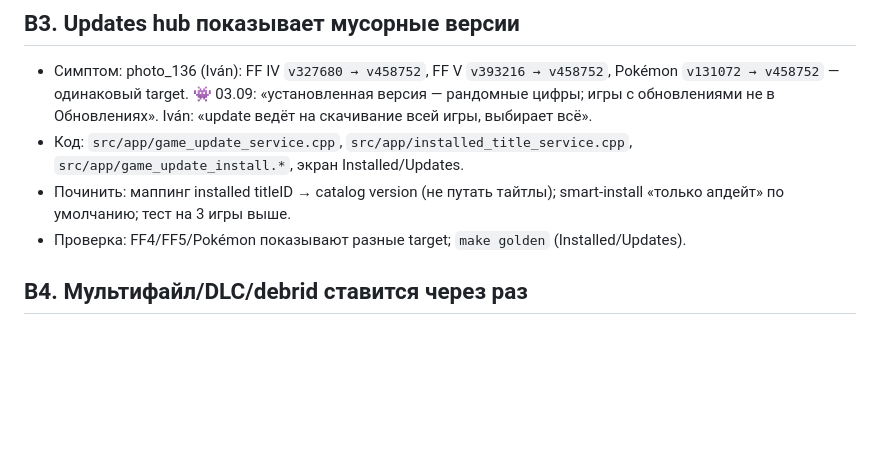
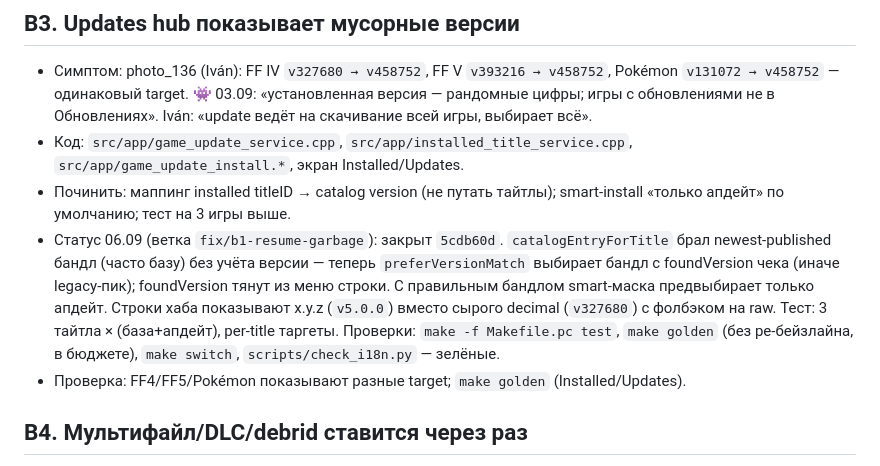
Before and after one commit to i3sey/pipensx, a Markdown page: docs/bugfix-list-2026-09-05.md, the part around the change. Rendered like a GitHub page; blank space fills up the shorter version.

Commit message:
docs(bugfix): track B3 status on 2026-09-05 list

```diff
--- a/docs/bugfix-list-2026-09-05.md
+++ b/docs/bugfix-list-2026-09-05.md
@@ -65,6 +65,15 @@ OOM piece buffer, место под NSZ, краш Dying Light, апдейтер
   `src/app/game_update_install.*`, экран Installed/Updates.
 - Починить: маппинг installed titleID → catalog version (не путать тайтлы);
   smart-install «только апдейт» по умолчанию; тест на 3 игры выше.
+- Статус 06.09 (ветка `fix/b1-resume-garbage`): закрыт `5cdb60d`.
+  `catalogEntryForTitle` брал newest-published бандл (часто базу) без учёта
+  версии — теперь `preferVersionMatch` выбирает бандл с foundVersion чека
+  (иначе legacy-пик); foundVersion тянут из меню строки. С правильным
+  бандлом smart-маска предвыбирает только апдейт. Строки хаба показывают
+  x.y.z (`v5.0.0`) вместо сырого decimal (`v327680`) с фолбэком на raw.
+  Тест: 3 тайтла × (база+апдейт), per-title таргеты. Проверки:
+  `make -f Makefile.pc test`, `make golden` (без ре-бейзлайна, в бюджете),
+  `make switch`, `scripts/check_i18n.py` — зелёные.
 - Проверка: FF4/FF5/Pokémon показывают разные target; `make golden` (Installed/Updates).
 
 ## B4. Мультифайл/DLC/debrid ставится через раз
```
